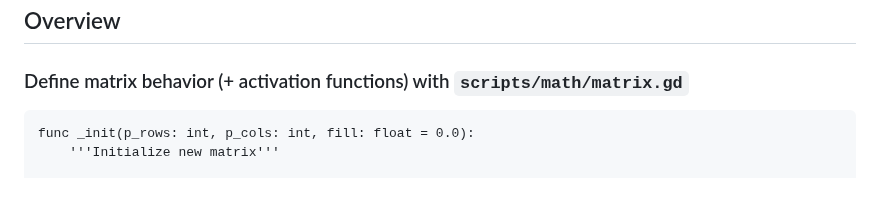
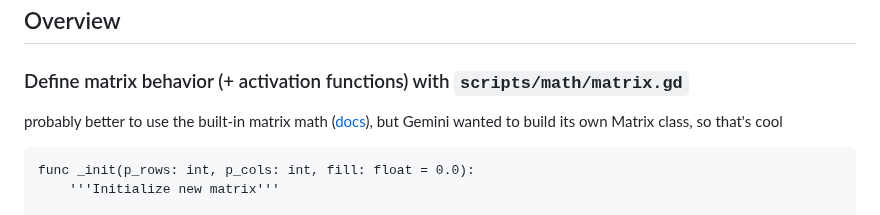
Before and after one commit to frkatona/Godot_NN_Testing, a Markdown page: readme.md, the part around the change. Drawn GitHub-style; blank space fills up the shorter version.

Commit message:
readme update again

````diff
--- a/readme.md
+++ b/readme.md
@@ -7,6 +7,8 @@ simple mutation genetic network test using the 'pole and cart' self-balancing pr
 ## Overview
 
 ### Define matrix behavior (+ activation functions) with `scripts/math/matrix.gd`
+
+probably better to use the built-in matrix math ([docs](https://docs.godotengine.org/en/stable/tutorials/math/vector_math.html)), but Gemini wanted to build its own Matrix class, so that's cool
 
 ```gdscript
 func _init(p_rows: int, p_cols: int, fill: float = 0.0):
````
